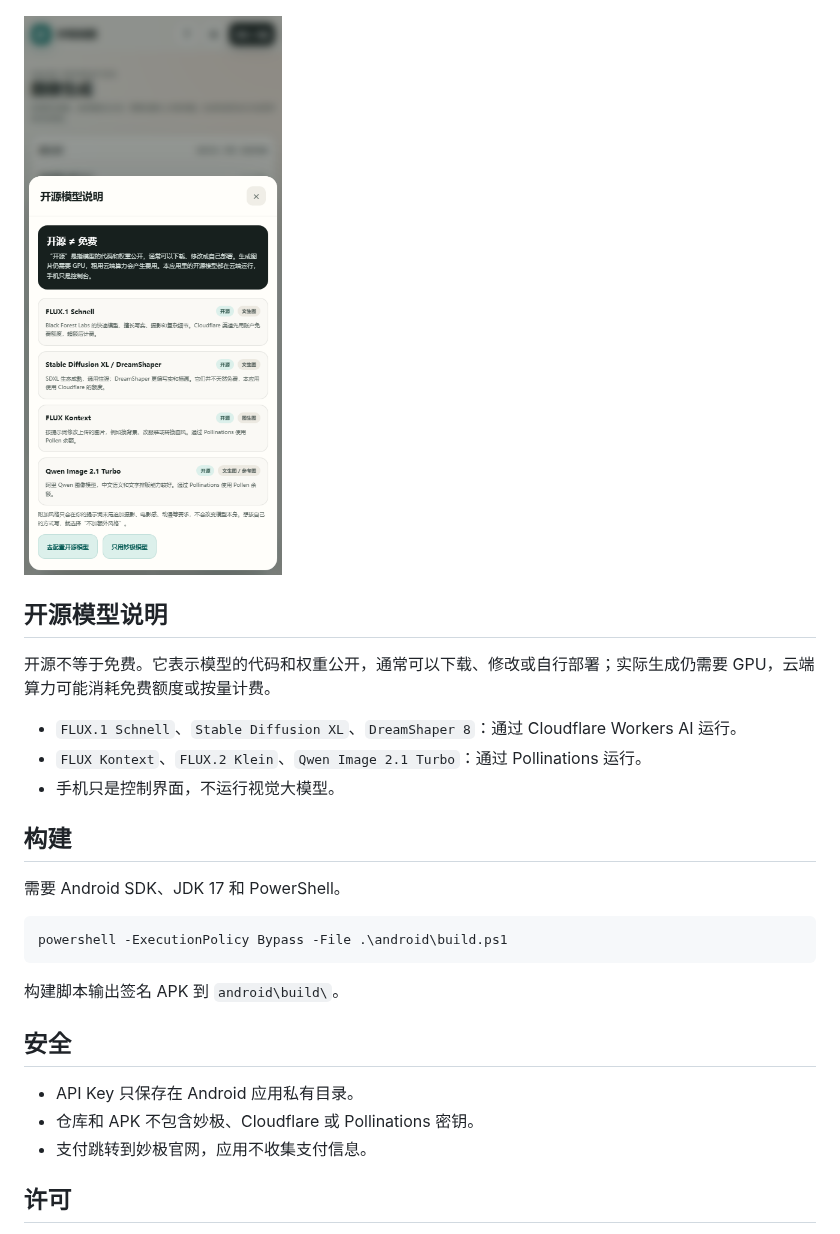
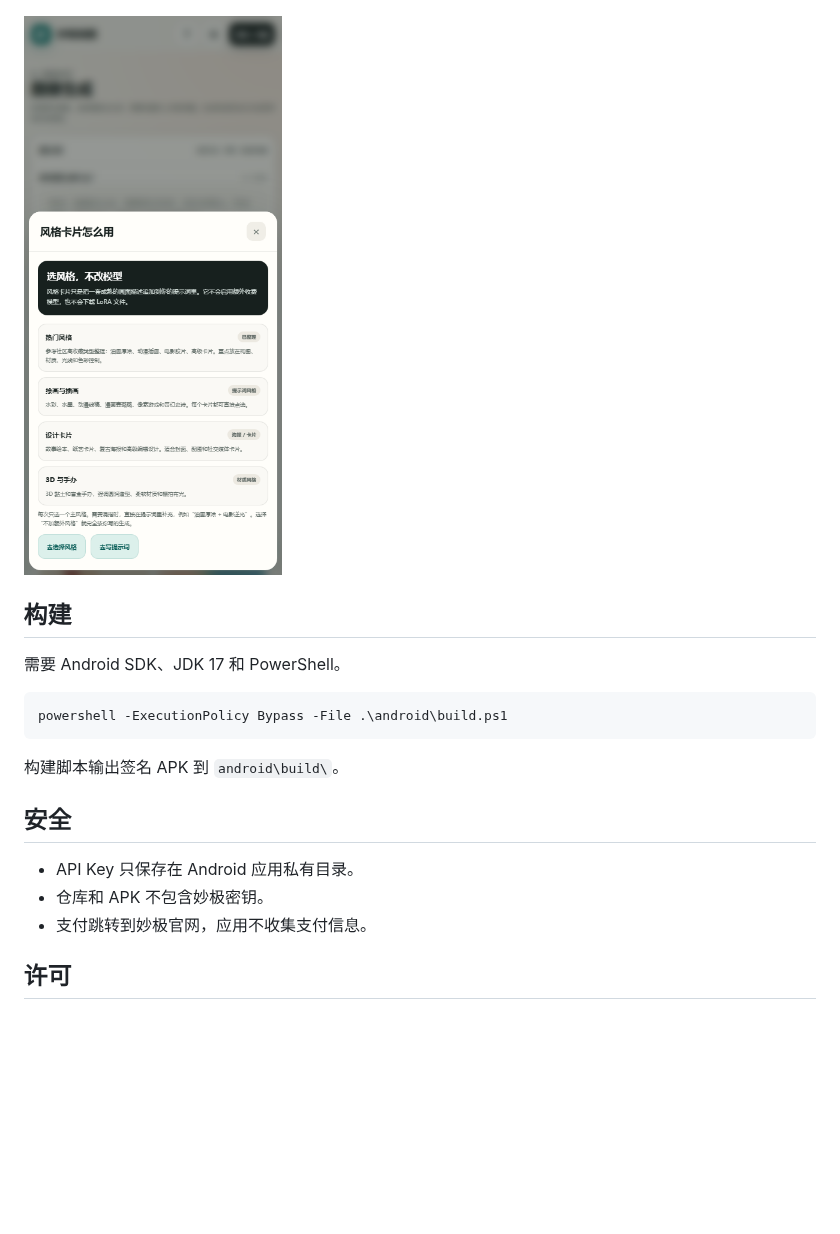
Before and after one commit to c6823821-sketch/miaoji-paint-android, a Markdown page: README.md, the part around one of its changes. Drawn GitHub-style; pictures changed too: docs/screenshot-open-source.png (deleted), docs/screenshot-style-guide.png (added); blank space fills up the shorter version.

```diff
--- a/README.md
+++ b/README.md
@@ -18,15 +19,7 @@
 | --- | --- |
 | ![工作区](docs/screenshot-workspace.png) | ![设置](docs/screenshot-settings.png) |
 
-![开源模型说明](docs/screenshot-open-source.png)
-
-## 开源模型说明
-
-开源不等于免费。它表示模型的代码和权重公开，通常可以下载、修改或自行部署；实际生成仍需要 GPU，云端算力可能消耗免费额度或按量计费。
-
-- `FLUX.1 Schnell`、`Stable Diffusion XL`、`DreamShaper 8`：通过 Cloudflare Workers AI 运行。
-- `FLUX Kontext`、`FLUX.2 Klein`、`Qwen Image 2.1 Turbo`：通过 Pollinations 运行。
-- 手机只是控制界面，不运行视觉大模型。
+![风格卡片说明](docs/screenshot-style-guide.png)
 
 ## 构建
 
@@ -41,7 +34,7 @@ powershell -ExecutionPolicy Bypass -File .\android\build.ps1
 ## 安全
 
 - API Key 只保存在 Android 应用私有目录。
-- 仓库和 APK 不包含妙极、Cloudflare 或 Pollinations 密钥。
+- 仓库和 APK 不包含妙极密钥。
 - 支付跳转到妙极官网，应用不收集支付信息。
 
 ## 许可
```
Also changed, not shown: other parts of README.md (+4 -3 lines), docs/style-sources.md (added, +24 -0 lines), docs/screenshot-main.png, docs/screenshot-settings.png, docs/screenshot-workspace.png, 4 other files.
